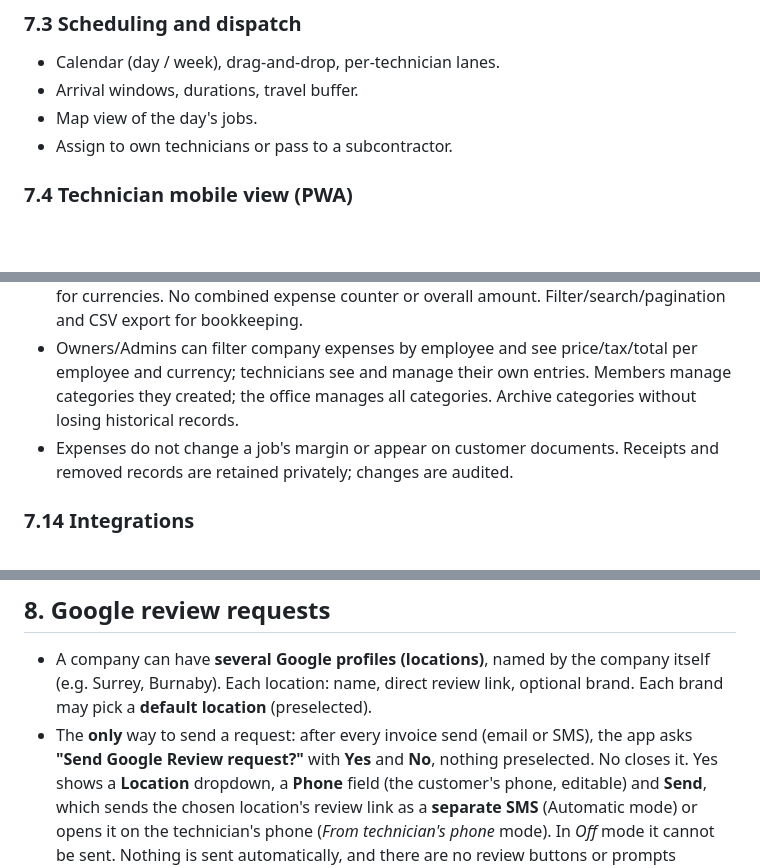
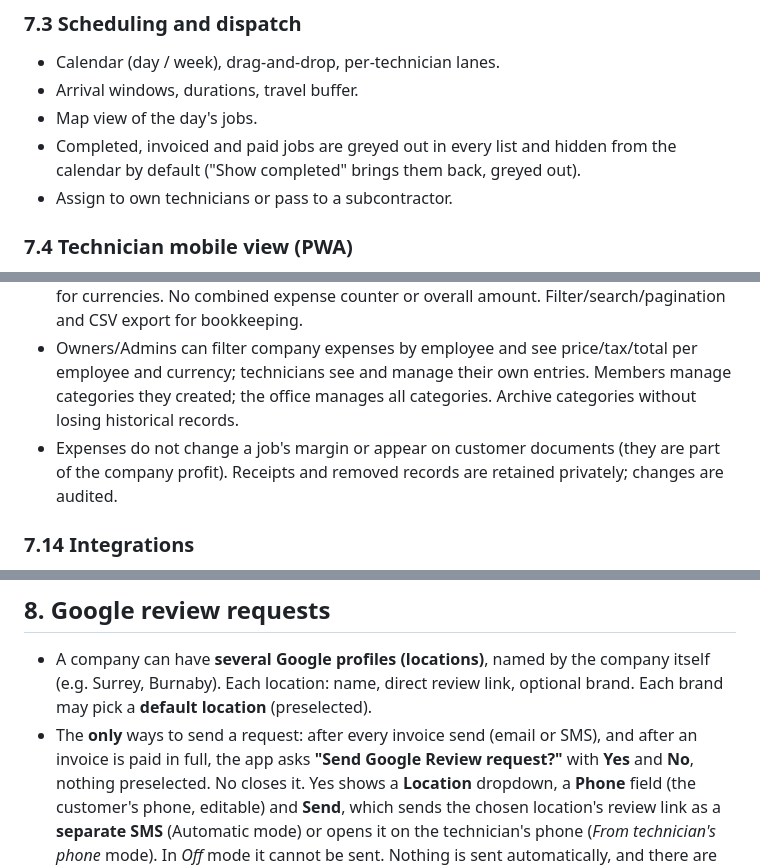
Before and after one commit to alikdn25/Doctor-Appliance-App-, a Markdown page: SPEC.md, 3 parts joined by grey strips. Drawn GitHub-style; blank space fills up the shorter version.

```diff
--- a/SPEC.md
+++ b/SPEC.md
@@ -129,6 +129,8 @@ return. Each job counts once; access follows company, brand and technician assig
 - Calendar (day / week), drag-and-drop, per-technician lanes.
 - Arrival windows, durations, travel buffer.
 - Map view of the day's jobs.
+- Completed, invoiced and paid jobs are greyed out in every list and hidden from the calendar by default
+  ("Show completed" brings them back, greyed out).
 - Assign to own technicians or pass to a subcontractor.
 
 ### 7.4 Technician mobile view (PWA)
@@ -266,7 +287,7 @@ from the company number (provider voice).
   No combined expense counter or overall amount. Filter/search/pagination and CSV export for bookkeeping.
 - Owners/Admins can filter company expenses by employee and see price/tax/total per employee and currency; technicians see and manage their own entries. Members manage categories
   they created; the office manages all categories. Archive categories without losing historical records.
-- Expenses do not change a job's margin or appear on customer documents. Receipts and removed records are
+- Expenses do not change a job's margin or appear on customer documents (they are part of the company profit). Receipts and removed records are
   retained privately; changes are audited.
 
 ### 7.14 Integrations
@@ -282,7 +303,8 @@ from the company number (provider voice).
 
 - A company can have **several Google profiles (locations)**, named by the company itself (e.g. Surrey, Burnaby).
   Each location: name, direct review link, optional brand. Each brand may pick a **default location** (preselected).
-- The **only** way to send a request: after every invoice send (email or SMS), the app asks **"Send Google Review
+- The **only** ways to send a request: after every invoice send (email or SMS), and after an invoice is paid in full,
+  the app asks **"Send Google Review
   request?"** with **Yes** and **No**, nothing preselected. No closes it. Yes shows a **Location** dropdown, a
   **Phone** field (the customer's phone, editable) and **Send**, which sends the chosen location's review link as a
   **separate SMS** (Automatic mode) or opens it on the technician's phone (*From technician's phone* mode). In *Off*
```
Also changed, not shown: other parts of SPEC.md (+22 -3 lines), docs/DESIGN.md (+5 -1 lines), docs/PROGRESS.md (+33 -0 lines).
